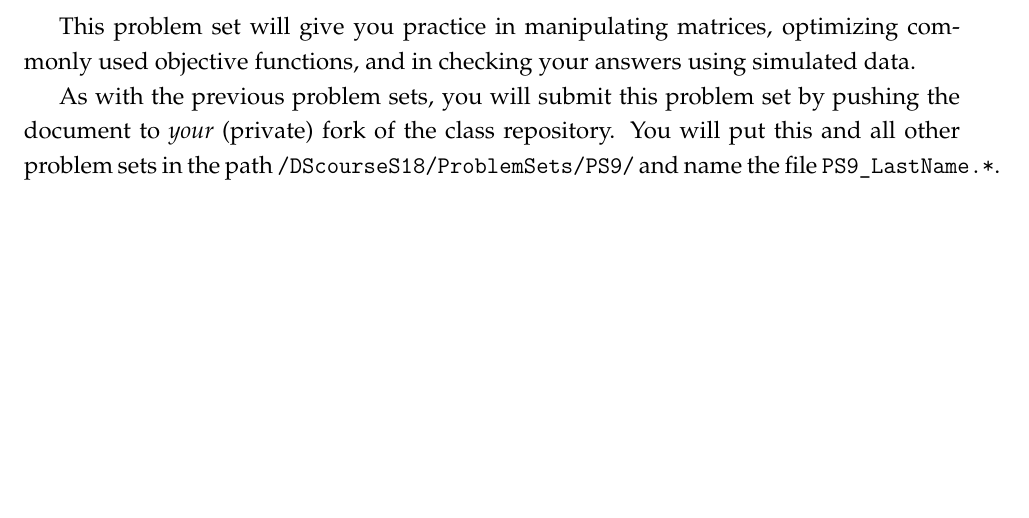
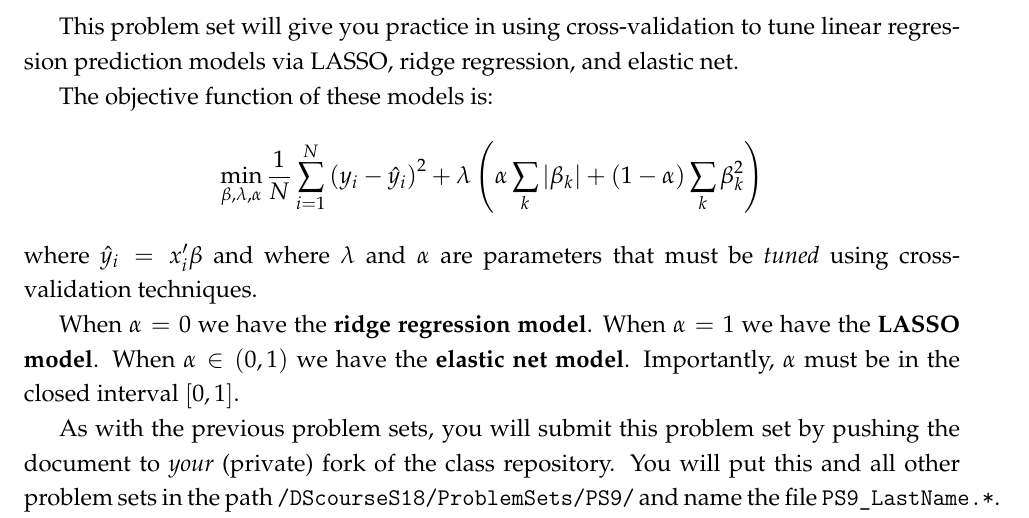
Before and after one commit to tyleransom/DScourseS18, a LaTeX problem sheet (MachineLearning/PS9.tex): part of page 1 of 3, cut so that both start at the same text, the shorter picture padded with empty space. Compiled offline with LaTeX, dvips and Ghostscript.

Commit message:
Spruce up PS9

```diff
--- a/MachineLearning/PS9.tex
+++ b/MachineLearning/PS9.tex
@@ -75,7 +75,15 @@
 % \newcommand{\examnum}{Problem Set 9 - Solutions} % Uncomment for solutions version
 
 \begin{document}
-This problem set will give you practice in manipulating matrices, optimizing commonly used objective functions, and in checking your answers using simulated data.
+This problem set will give you practice in using cross-validation to tune linear regression prediction models via LASSO, ridge regression, and elastic net.
+
+The objective function of these models is:
+\[
+    \min_{\beta,\lambda,\alpha} \frac{1}{N}\sum_{i=1}^{N}\left(y_{i} - \hat{y}_{i}\right)^2 + \lambda\left(\alpha\sum_{k}\left| \beta_{k}\right| + \left(1-\alpha\right)\sum_{k}\beta_{k}^{2}\right)
+\]
+where $\hat{y}_{i} = x_{i}^{\prime}\beta$ and where $\lambda$ and $\alpha$ are parameters that must be \emph{tuned} using cross-validation techniques.
+
+When $\alpha=0$ we have the \textbf{ridge regression model}. When $\alpha=1$ we have the \textbf{LASSO model}. When $\alpha\in\left(0,1\right)$ we have the \textbf{elastic net model}. Importantly, $\alpha$ must be in the closed interval $\left[0,1\right]$.
 
 As with the previous problem sets, you will submit this problem set by pushing the document to \emph{your} (private) fork of the class repository. You will put this and all other problem sets in the path \texttt{/DScourseS18/ProblemSets/PS9/} and name the file \texttt{PS9\_LastName.*}. Your OSCER home directory and GitHub repository should be perfectly in sync, such that I should be able to find these materials by looking in either place. Your directory should contain at least three files:
 \begin{itemize}
```
Also changed, not shown: MachineLearning/PS9.pdf.
